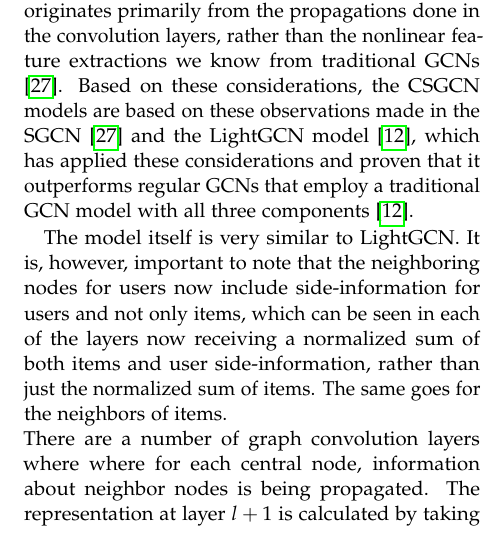
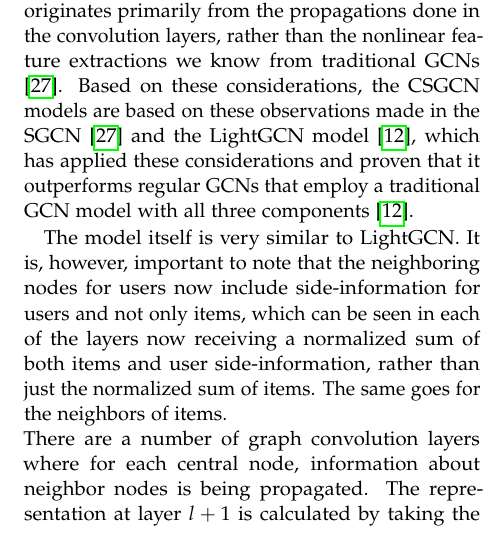
Before and after one commit to thesis20/thesis_paper, a LaTeX thesis (master.tex, which reads sections/csgcn/csgcn-chapter.tex): part of one column of page 4 of 18, cut so that both start at the same text. Compiled offline with pdfLaTeX.

Commit message:
wher wher where where

```diff
--- a/sections/csgcn/csgcn-chapter.tex
+++ b/sections/csgcn/csgcn-chapter.tex
@@ -41,7 +41,7 @@ The model itself is very similar to LightGCN.
 It is, however, important to note that the neighboring nodes for users now include side-information for users and not only items, which can be seen in each of the layers now receiving a normalized sum of both items and user side-information, rather than just the normalized sum of items.
 The same goes for the neighbors of items.
 \\
-There are a number of graph convolution layers where where for each central node, information about neighbor nodes is being propagated.
+There are a number of graph convolution layers where for each central node, information about neighbor nodes is being propagated.
 The representation at layer $l+1$ is calculated by taking the normalized sum of the representations of neighbor nodes at layer $l$.
 As mentioned, neighbor nodes for user are item nodes and user side-information nodes, and for items the neighbors are user nodes and item side-information nodes, which can be seen on \Cref{fig:quadripartite-graph}.
 For each additional layer, information is passed from nodes that are further away from a central node, illustrated on \Cref{fig:aggregation-for-layers}
```
